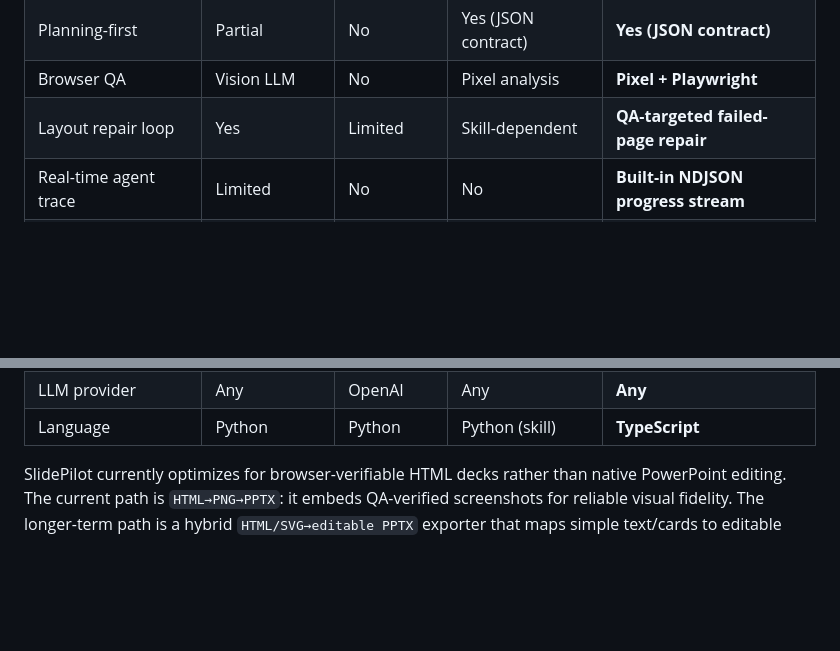
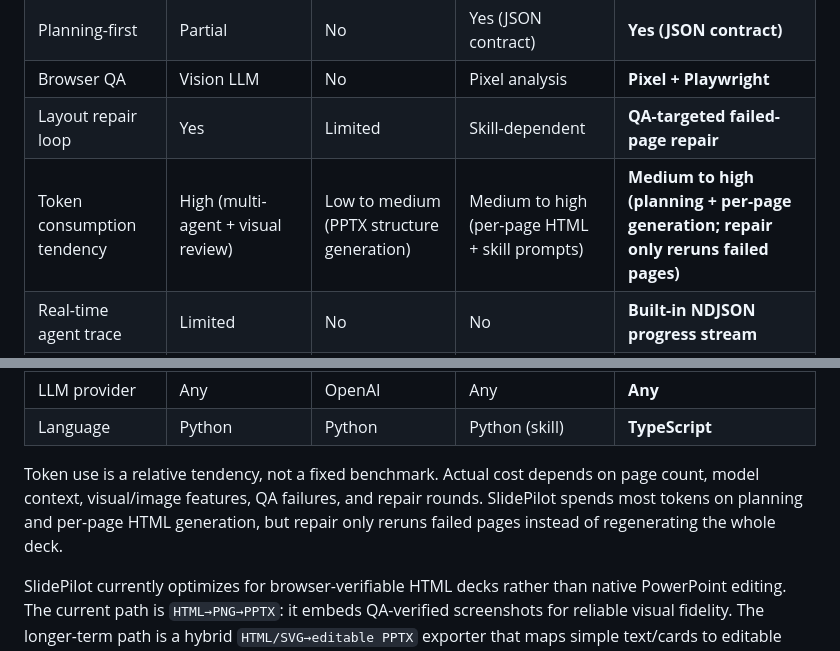
Before and after one commit to ranxi2001/SlidePilot, a Markdown page: README-EN.md, 2 parts joined by grey strips. Drawn GitHub-style; blank space fills up the shorter version.

Commit message:
Document token consumption comparison

```diff
--- a/README-EN.md
+++ b/README-EN.md
@@ -268,6 +268,7 @@ SlidePilot/
 | Planning-first | Partial | No | Yes (JSON contract) | **Yes (JSON contract)** |
 | Browser QA | Vision LLM | No | Pixel analysis | **Pixel + Playwright** |
 | Layout repair loop | Yes | Limited | Skill-dependent | **QA-targeted failed-page repair** |
+| Token consumption tendency | High (multi-agent + visual review) | Low to medium (PPTX structure generation) | Medium to high (per-page HTML + skill prompts) | **Medium to high (planning + per-page generation; repair only reruns failed pages)** |
 | Real-time agent trace | Limited | No | No | **Built-in NDJSON progress stream** |
 | Prompt templates | Jinja2 | N/A | Harness + playbooks | **Markdown harness** |
 | Web UI | Gradio | N/A | N/A | **Built-in** |
@@ -275,6 +276,8 @@ SlidePilot/
 | Test modes | Project-specific | Project-specific | Skill-specific | **Harness + API + mock E2E** |
 | LLM provider | Any | OpenAI | Any | **Any** |
 | Language | Python | Python | Python (skill) | **TypeScript** |
+
+Token use is a relative tendency, not a fixed benchmark. Actual cost depends on page count, model context, visual/image features, QA failures, and repair rounds. SlidePilot spends most tokens on planning and per-page HTML generation, but repair only reruns failed pages instead of regenerating the whole deck.
 
 SlidePilot currently optimizes for browser-verifiable HTML decks rather than native PowerPoint editing. The current path is `HTML→PNG→PPTX`: it embeds QA-verified screenshots for reliable visual fidelity. The longer-term path is a hybrid `HTML/SVG→editable PPTX` exporter that maps simple text/cards to editable PPTX shapes and keeps complex visuals as rendered images.
 
```
Also changed, not shown: README.md (+3 -0 lines).
